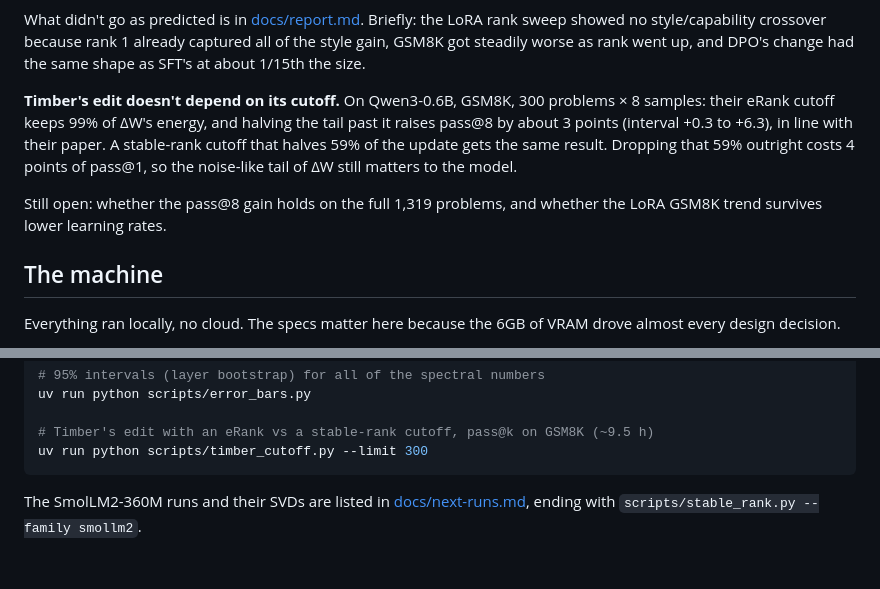
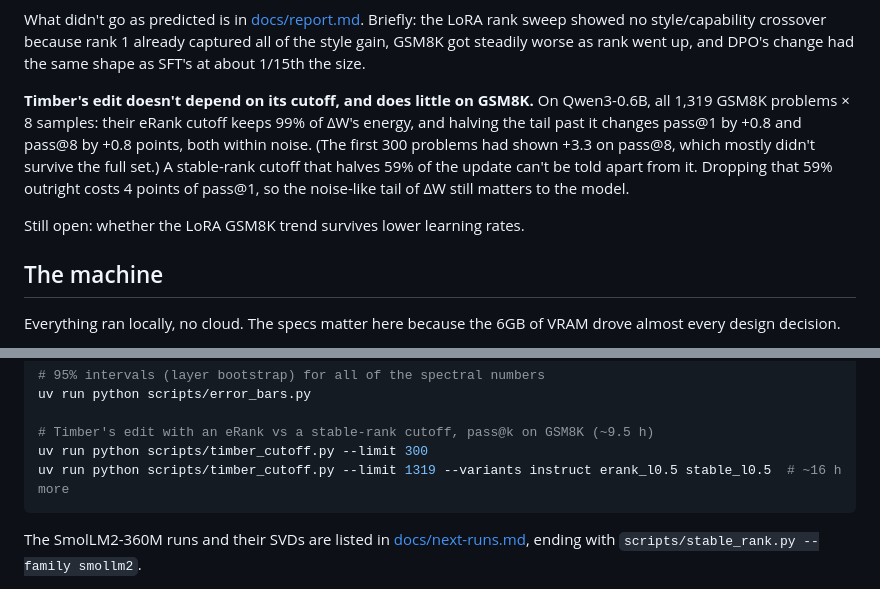
Before and after one commit to usman7384/llm-finetuning-update-spectra, a Markdown page: README.md, 2 parts joined by grey strips. Drawn GitHub-style; blank space fills up the shorter version.

Commit message:
README: full-set cutoff results

````diff
--- a/README.md
+++ b/README.md
@@ -90,15 +90,16 @@ the LoRA rank sweep showed no style/capability crossover because rank 1 already
 captured all of the style gain, GSM8K got steadily worse as rank went up, and
 DPO's change had the same shape as SFT's at about 1/15th the size.
 
-**Timber's edit doesn't depend on its cutoff.** On Qwen3-0.6B, GSM8K, 300
-problems × 8 samples: their eRank cutoff keeps 99% of ΔW's energy, and halving
-the tail past it raises pass@8 by about 3 points (interval +0.3 to +6.3), in
-line with their paper. A stable-rank cutoff that halves 59% of the update gets
-the same result. Dropping that 59% outright costs 4 points of pass@1, so the
-noise-like tail of ΔW still matters to the model.
+**Timber's edit doesn't depend on its cutoff, and does little on GSM8K.** On
+Qwen3-0.6B, all 1,319 GSM8K problems × 8 samples: their eRank cutoff keeps
+99% of ΔW's energy, and halving the tail past it changes pass@1 by +0.8 and
+pass@8 by +0.8 points, both within noise. (The first 300 problems had shown
++3.3 on pass@8, which mostly didn't survive the full set.) A stable-rank cutoff
+that halves 59% of the update can't be told apart from it. Dropping that 59%
+outright costs 4 points of pass@1, so the noise-like tail of ΔW still matters
+to the model.
 
-Still open: whether the pass@8 gain holds on the full 1,319 problems, and
-whether the LoRA GSM8K trend survives lower learning rates.
+Still open: whether the LoRA GSM8K trend survives lower learning rates.
 
 ## The machine
 
@@ -218,6 +219,7 @@ uv run python scripts/error_bars.py
 
 # Timber's edit with an eRank vs a stable-rank cutoff, pass@k on GSM8K (~9.5 h)
 uv run python scripts/timber_cutoff.py --limit 300
+uv run python scripts/timber_cutoff.py --limit 1319 --variants instruct erank_l0.5 stable_l0.5  # ~16 h more
 ```
 
 The SmolLM2-360M runs and their SVDs are listed in
````
